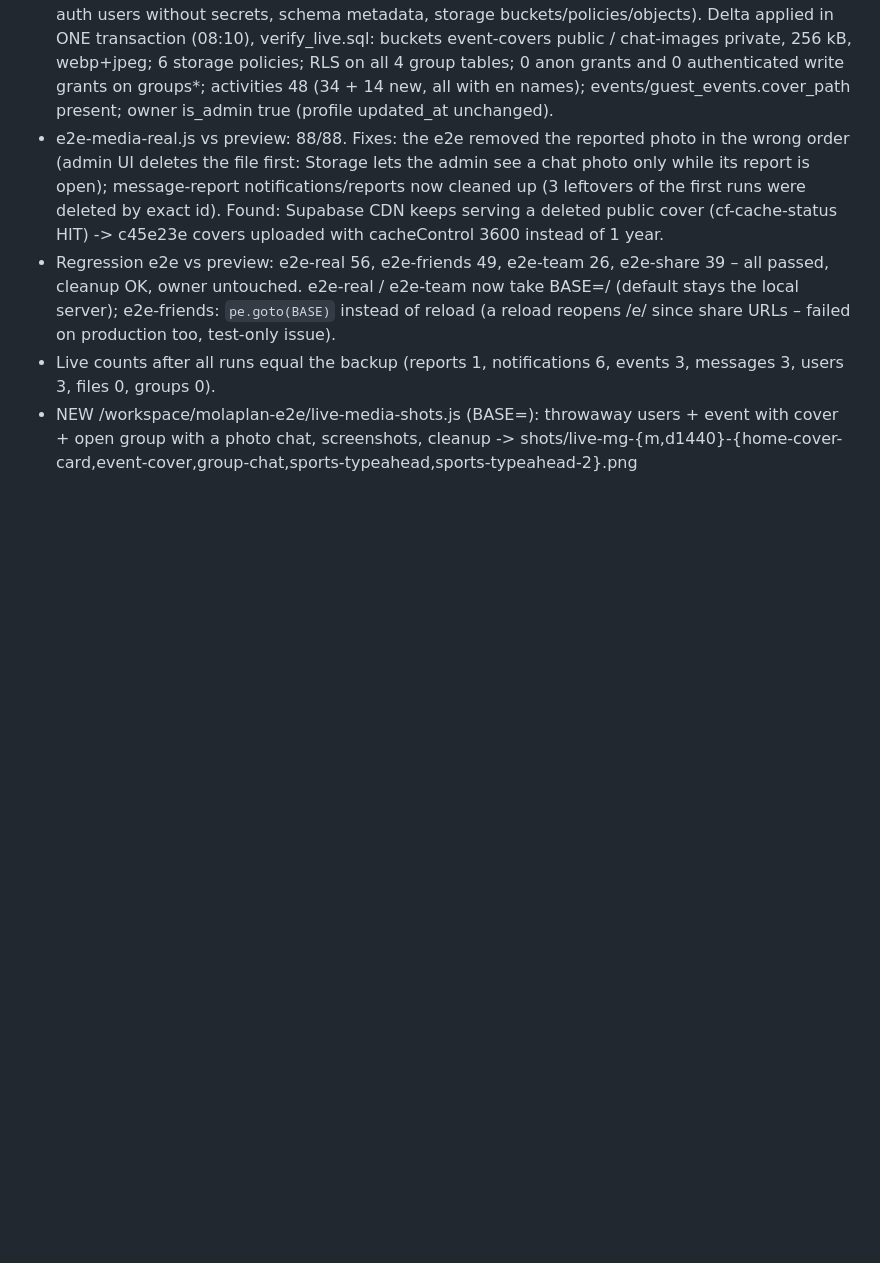
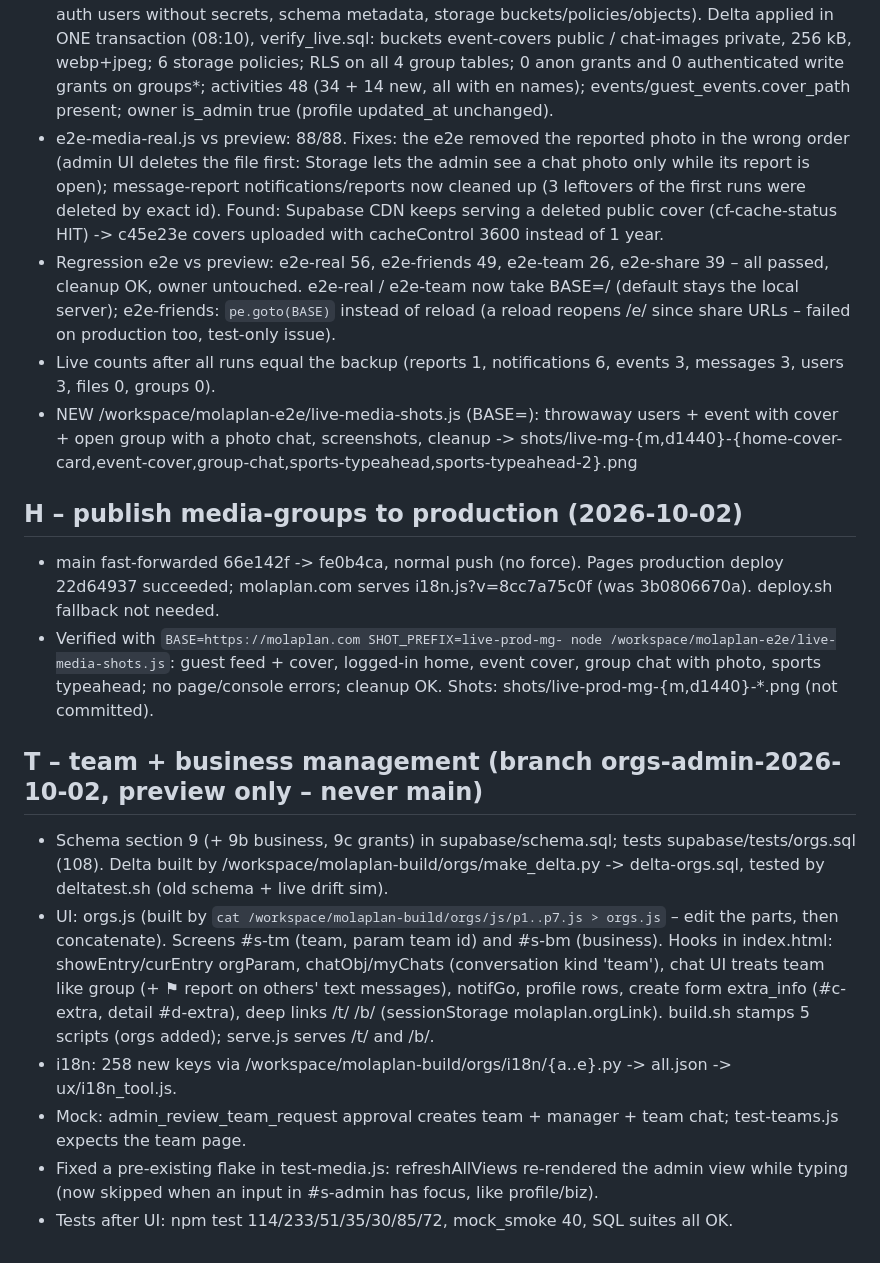
Before and after one commit to molaplan1-cloud/molaplan1, a Markdown page: AGENT-NOTES.md, the part around the change. Rendered like a GitHub page; blank space fills up the shorter version.

Commit message:
notes: H + T progress

```diff
--- a/AGENT-NOTES.md
+++ b/AGENT-NOTES.md
@@ -512,3 +512,24 @@ mg_block.js, i18n_d.py – all already applied, don't rerun; sqltest.sh = scratc
 - Live counts after all runs equal the backup (reports 1, notifications 6, events 3, messages 3, users 3, files 0, groups 0).
 - NEW /workspace/molaplan-e2e/live-media-shots.js (BASE=<deploy>): throwaway users + event with cover + open group with a photo
   chat, screenshots, cleanup -> shots/live-mg-{m,d1440}-{home-cover-card,event-cover,group-chat,sports-typeahead,sports-typeahead-2}.png
+
+## H – publish media-groups to production (2026-10-02)
+- main fast-forwarded 66e142f -> fe0b4ca, normal push (no force). Pages production deploy 22d64937 succeeded; molaplan.com
+  serves i18n.js?v=8cc7a75c0f (was 3b0806670a). deploy.sh fallback not needed.
+- Verified with `BASE=https://molaplan.com SHOT_PREFIX=live-prod-mg- node /workspace/molaplan-e2e/live-media-shots.js`:
+  guest feed + cover, logged-in home, event cover, group chat with photo, sports typeahead; no page/console errors; cleanup OK.
+  Shots: shots/live-prod-mg-{m,d1440}-*.png (not committed).
+
+## T – team + business management (branch orgs-admin-2026-10-02, preview only – never main)
+- Schema section 9 (+ 9b business, 9c grants) in supabase/schema.sql; tests supabase/tests/orgs.sql (108). Delta built by
+  /workspace/molaplan-build/orgs/make_delta.py -> delta-orgs.sql, tested by deltatest.sh (old schema + live drift sim).
+- UI: orgs.js (built by `cat /workspace/molaplan-build/orgs/js/p1..p7.js > orgs.js` – edit the parts, then concatenate).
+  Screens #s-tm (team, param team id) and #s-bm (business). Hooks in index.html: showEntry/curEntry orgParam, chatObj/myChats
+  (conversation kind 'team'), chat UI treats team like group (+ ⚑ report on others' text messages), notifGo, profile rows,
+  create form extra_info (#c-extra, detail #d-extra), deep links /t/<token> /b/<token> (sessionStorage molaplan.orgLink).
+  build.sh stamps 5 scripts (orgs added); serve.js serves /t/ and /b/.
+- i18n: 258 new keys via /workspace/molaplan-build/orgs/i18n/{a..e}.py -> all.json -> ux/i18n_tool.js.
+- Mock: admin_review_team_request approval creates team + manager + team chat; test-teams.js expects the team page.
+- Fixed a pre-existing flake in test-media.js: refreshAllViews re-rendered the admin view while typing (now skipped when an
+  input in #s-admin has focus, like profile/biz).
+- Tests after UI: npm test 114/233/51/35/30/85/72, mock_smoke 40, SQL suites all OK.
```
